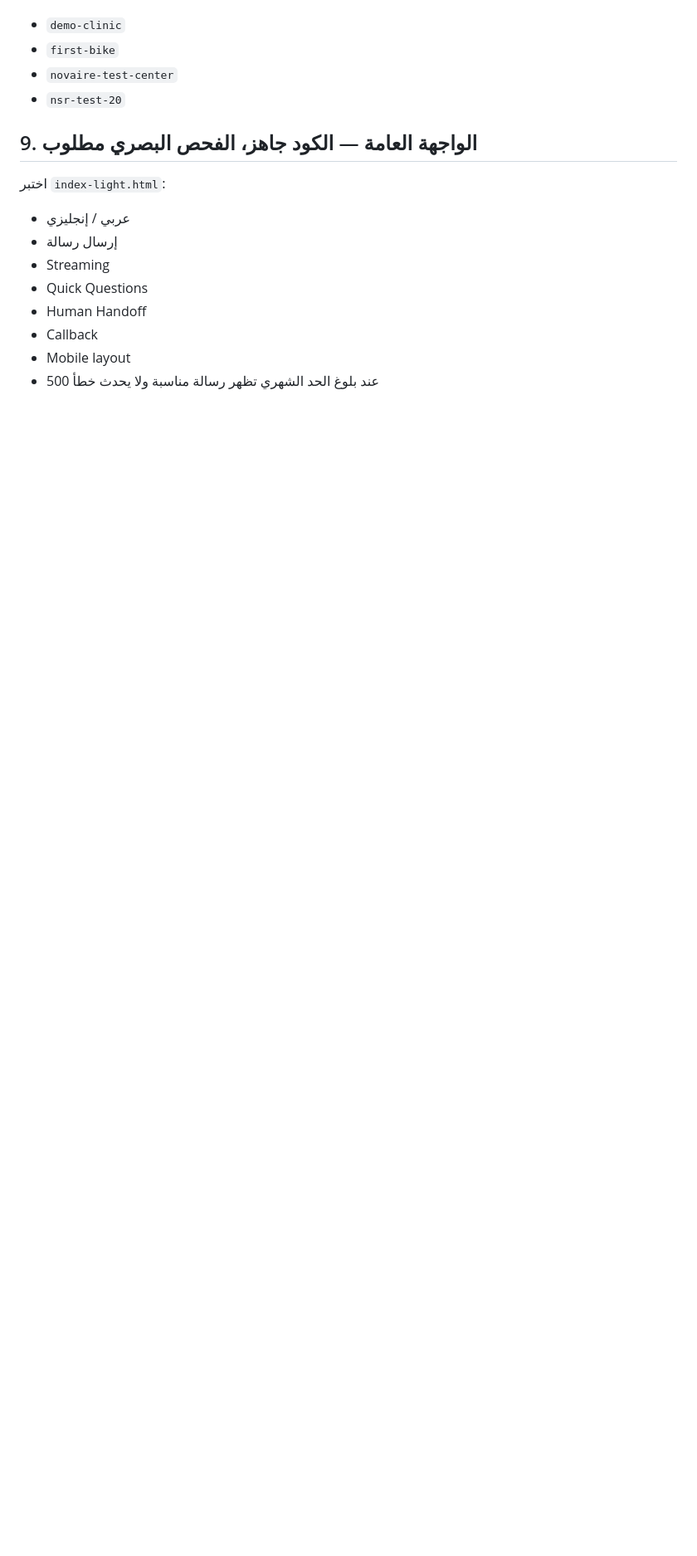
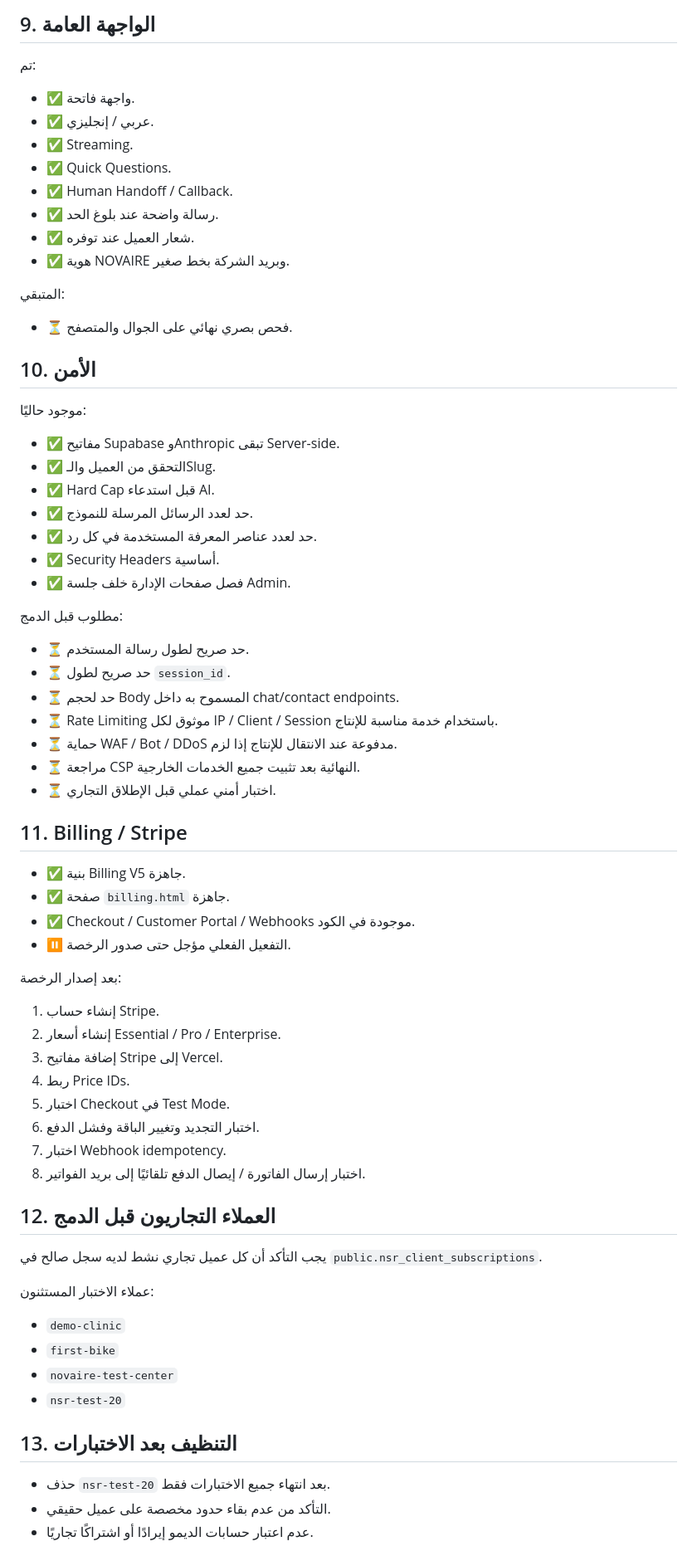
Before and after one commit to mohamedalbloshi22-star/novair-firstbike-assistant, a Markdown page: NSR1_TEST_PLAN.md, the part around one of its changes. Shown at 83% size. Drawn GitHub-style; blank space fills up the shorter version.

```diff
--- a/NSR1_TEST_PLAN.md
+++ b/NSR1_TEST_PLAN.md
@@ -115,16 +131,63 @@
+## 9. الواجهة العامة
+تم:
+- ✅ واجهة فاتحة.
+- ✅ عربي / إنجليزي.
+- ✅ Streaming.
+- ✅ Quick Questions.
+- ✅ Human Handoff / Callback.
+- ✅ رسالة واضحة عند بلوغ الحد.
+- ✅ شعار العميل عند توفره.
+- ✅ هوية NOVAIRE وبريد الشركة بخط صغير.
+
+المتبقي:
+- ⏳ فحص بصري نهائي على الجوال والمتصفح.
+
+## 10. الأمن
+موجود حاليًا:
+- ✅ مفاتيح Supabase وAnthropic تبقى Server-side.
+- ✅ التحقق من العميل والـSlug.
+- ✅ Hard Cap قبل استدعاء AI.
+- ✅ حد لعدد الرسائل المرسلة للنموذج.
+- ✅ حد لعدد عناصر المعرفة المستخدمة في كل رد.
+- ✅ Security Headers أساسية.
+- ✅ فصل صفحات الإدارة خلف جلسة Admin.
+
+مطلوب قبل الدمج:
+- ⏳ حد صريح لطول رسالة المستخدم.
+- ⏳ حد صريح لطول `session_id`.
+- ⏳ حد لحجم Body المسموح به داخل chat/contact endpoints.
+- ⏳ Rate Limiting موثوق لكل IP / Client / Session باستخدام خدمة مناسبة للإنتاج.
+- ⏳ حماية WAF / Bot / DDoS مدفوعة عند الانتقال للإنتاج إذا لزم.
+- ⏳ مراجعة CSP النهائية بعد تثبيت جميع الخدمات الخارجية.
+- ⏳ اختبار أمني عملي قبل الإطلاق التجاري.
+
+## 11. Billing / Stripe
+- ✅ بنية Billing V5 جاهزة.
+- ✅ صفحة `billing.html` جاهزة.
+- ✅ Checkout / Customer Portal / Webhooks موجودة في الكود.
+- ⏸️ التفعيل الفعلي مؤجل حتى صدور الرخصة.
+
+بعد إصدار الرخصة:
+1. إنشاء حساب Stripe.
+2. إنشاء أسعار Essential / Pro / Enterprise.
+3. إضافة مفاتيح Stripe إلى Vercel.
+4. ربط Price IDs.
+5. اختبار Checkout في Test Mode.
+6. اختبار التجديد وتغيير الباقة وفشل الدفع.
+7. اختبار Webhook idempotency.
+8. اختبار إرسال الفاتورة / إيصال الدفع تلقائيًا إلى بريد الفواتير.
+
+## 12. العملاء التجاريون قبل الدمج
+يجب التأكد أن كل عميل تجاري نشط لديه سجل صالح في `public.nsr_client_subscriptions`.
+
+عملاء الاختبار المستثنون:
 - `demo-clinic`
 - `first-bike`
 - `novaire-test-center`
 - `nsr-test-20`
 
-## 9. الواجهة العامة — الكود جاهز، الفحص البصري مطلوب
-اختبر `index-light.html`:
-- عربي / إنجليزي
-- إرسال رسالة
-- Streaming
-- Quick Questions
-- Human Handoff
-- Callback
-- Mobile layout
-- عند بلوغ الحد الشهري تظهر رسالة مناسبة ولا يحدث خطأ 500
+## 13. التنظيف بعد الاختبارات
+- حذف `nsr-test-20` بعد انتهاء جميع الاختبارات فقط.
+- التأكد من عدم بقاء حدود مخصصة على عميل حقيقي.
+- عدم اعتبار حسابات الديمو إيرادًا أو اشتراكًا تجاريًا.
 
```
Also changed, not shown: other parts of NSR1_TEST_PLAN.md (+71 -72 lines).
